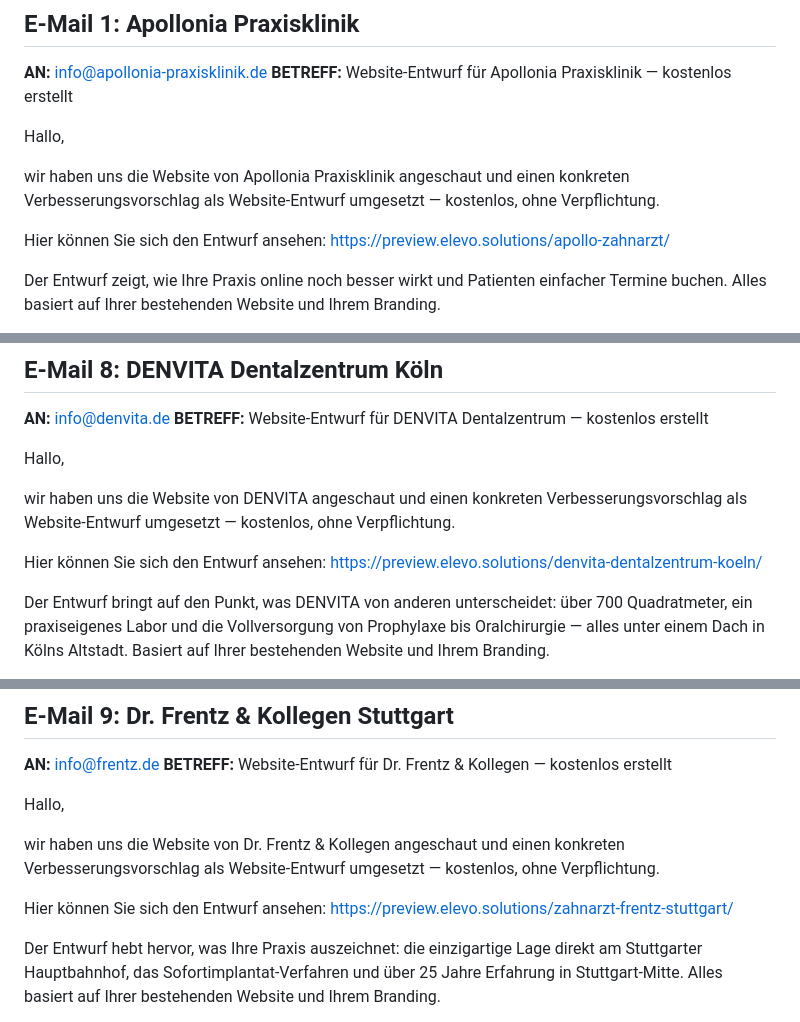
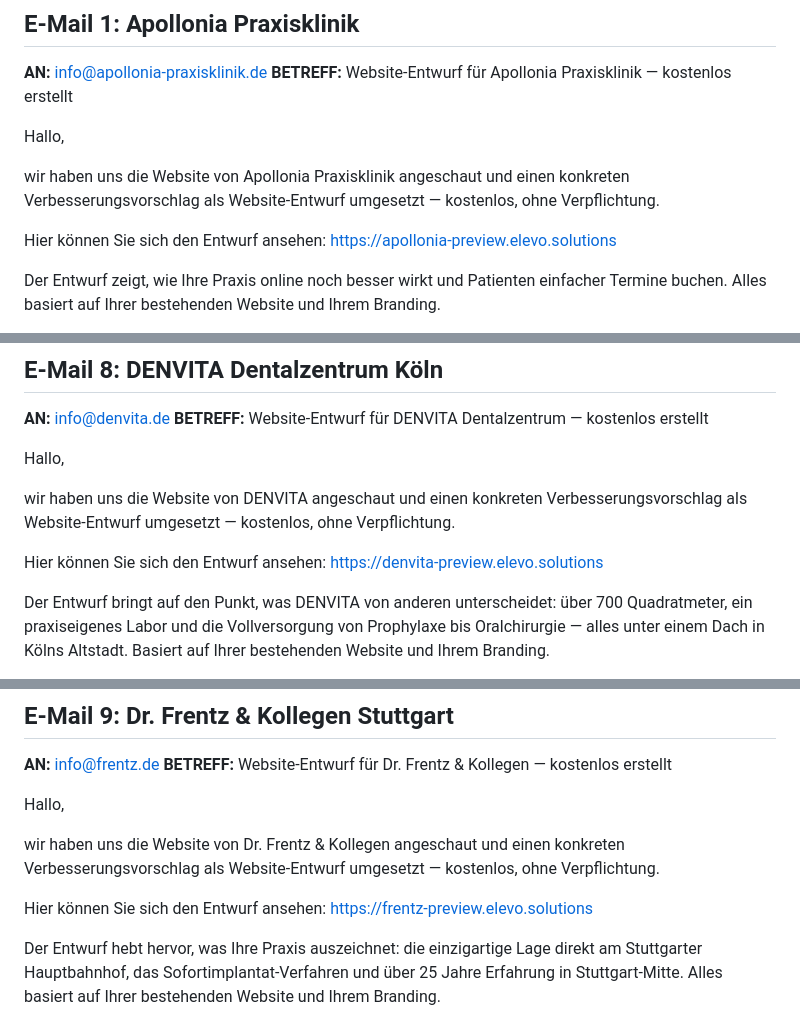
Before and after one commit to elevo-business/elevo-previews, a Markdown page: scripts/zahnarzt_outreach_10_final.md, 3 parts joined by grey strips. Rendered like a GitHub page.

```diff
--- a/scripts/zahnarzt_outreach_10_final.md
+++ b/scripts/zahnarzt_outreach_10_final.md
@@ -14,7 +14,7 @@ Hallo,
 wir haben uns die Website von Apollonia Praxisklinik angeschaut und einen konkreten Verbesserungsvorschlag als Website-Entwurf umgesetzt — kostenlos, ohne Verpflichtung.
 
 Hier können Sie sich den Entwurf ansehen:
-https://preview.elevo.solutions/apollo-zahnarzt/
+https://apollonia-preview.elevo.solutions
 
 Der Entwurf zeigt, wie Ihre Praxis online noch besser wirkt und Patienten einfacher Termine buchen. Alles basiert auf Ihrer bestehenden Website und Ihrem Branding.
 
@@ -168,7 +168,7 @@ Hallo,
 wir haben uns die Website von DENVITA angeschaut und einen konkreten Verbesserungsvorschlag als Website-Entwurf umgesetzt — kostenlos, ohne Verpflichtung.
 
 Hier können Sie sich den Entwurf ansehen:
-https://preview.elevo.solutions/denvita-dentalzentrum-koeln/
+https://denvita-preview.elevo.solutions
 
 Der Entwurf bringt auf den Punkt, was DENVITA von anderen unterscheidet: über 700 Quadratmeter, ein praxiseigenes Labor und die Vollversorgung von Prophylaxe bis Oralchirurgie — alles unter einem Dach in Kölns Altstadt. Basiert auf Ihrer bestehenden Website und Ihrem Branding.
 
@@ -190,7 +190,7 @@ Hallo,
 wir haben uns die Website von Dr. Frentz & Kollegen angeschaut und einen konkreten Verbesserungsvorschlag als Website-Entwurf umgesetzt — kostenlos, ohne Verpflichtung.
 
 Hier können Sie sich den Entwurf ansehen:
-https://preview.elevo.solutions/zahnarzt-frentz-stuttgart/
+https://frentz-preview.elevo.solutions
 
 Der Entwurf hebt hervor, was Ihre Praxis auszeichnet: die einzigartige Lage direkt am Stuttgarter Hauptbahnhof, das Sofortimplantat-Verfahren und über 25 Jahre Erfahrung in Stuttgart-Mitte. Alles basiert auf Ihrer bestehenden Website und Ihrem Branding.
 
```
Also changed, not shown: other parts of scripts/zahnarzt_outreach_10_final.md (+51 -20 lines), scripts/zahnarzt_outreach_ready.md (added, +84 -0 lines).
